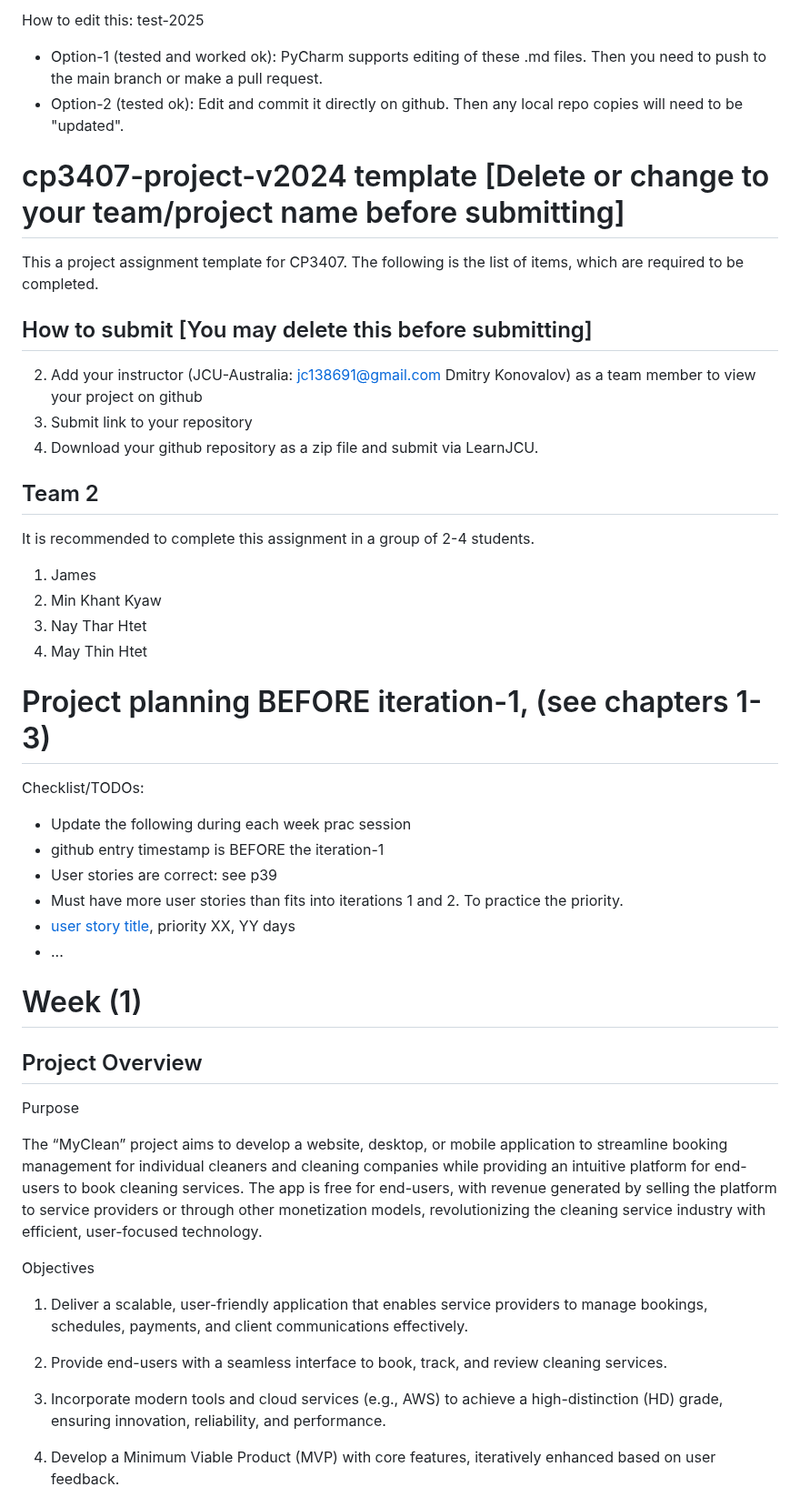
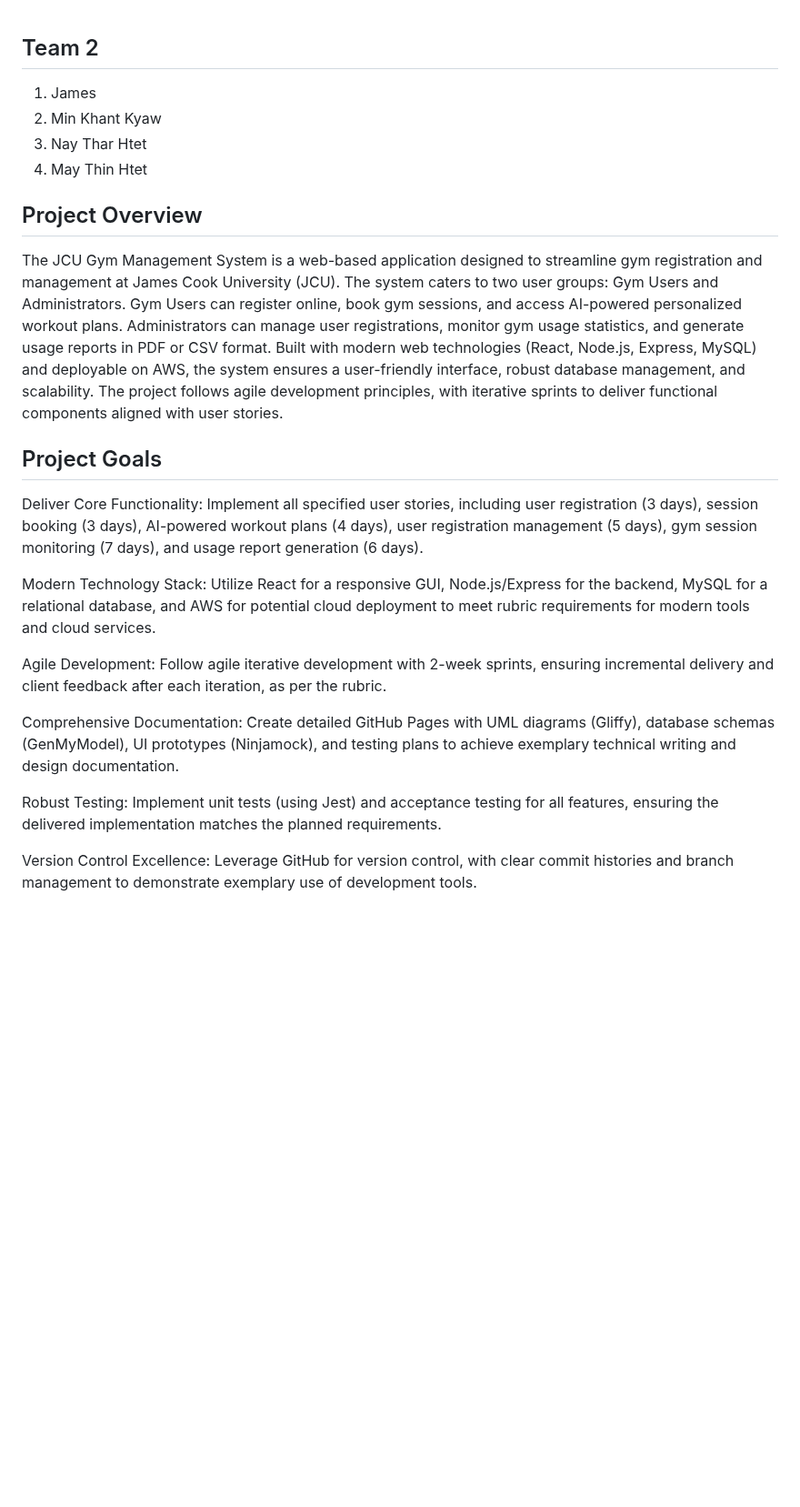
Before and after one commit to MinKhantKyawFreddy/Advance, a Markdown page: cp3407-project-v2024/README.md, the part around one of its changes. Shown at 91% size. GitHub-like rendering; blank space fills up the shorter version.

```diff
--- a/cp3407-project-v2024/README.md
+++ b/cp3407-project-v2024/README.md
@@ -1,48 +1,25 @@
-
-How to edit this: test-2025
-* Option-1 (tested and worked ok): PyCharm supports editing of these .md files. Then you need to push to the main branch or make a pull request.
-* Option-2 (tested ok): Edit and commit it directly on github. Then any local repo copies will need to be "updated".
-
-# cp3407-project-v2024 template [Delete or change to your team/project name before submitting]
-
-This a project assignment template for CP3407.
-The following is the list of items, which are required to be completed.
-
-## How to submit [You may delete this before submitting]
-
-2. Add your instructor (JCU-Australia: jc138691@gmail.com Dmitry Konovalov) as a team member to view your project on github
-1. Submit link to your repository
-2. Download your github repository as a zip file and submit via LearnJCU.
-
 ## Team 2
-
-It is recommended to complete this assignment in a group of 2-4 students.
 1. James
 2. Min Khant Kyaw
 3. Nay Thar Htet
 4. May Thin Htet
 
-# Project planning BEFORE iteration-1, (see chapters 1-3)
-Checklist/TODOs:
-* Update the following during each week prac session
-* github entry timestamp is BEFORE the iteration-1
-* User stories are correct: see p39
-* Must have more user stories than fits into iterations 1 and 2. To practice the priority.
-* [user story title](./user_stories/user_story_01_title.md), priority XX, YY days
-* ...
-# Week (1)
 ## Project Overview
-Purpose
+The JCU Gym Management System is a web-based application designed to streamline gym registration and management at James Cook University (JCU).
+The system caters to two user groups: Gym Users and Administrators. Gym Users can register online, book gym sessions, and access AI-powered personalized workout plans. Administrators can manage user registrations, monitor gym usage statistics, and generate usage reports in PDF or CSV format.
+Built with modern web technologies (React, Node.js, Express, MySQL) and deployable on AWS,
+the system ensures a user-friendly interface, robust database management, and scalability. The project follows agile development principles, with iterative sprints to deliver functional components aligned with user stories.
 
-The “MyClean” project aims to develop a website, desktop, or mobile application to streamline booking management for individual cleaners and cleaning companies while providing an intuitive platform for end-users to book cleaning services. The app is free for end-users, with revenue generated by selling the platform to service providers or through other monetization models, revolutionizing the cleaning service industry with efficient, user-focused technology.
+## Project Goals
+Deliver Core Functionality: Implement all specified user stories, including user registration (3 days), session booking (3 days), AI-powered workout plans (4 days), user registration management (5 days), gym session monitoring (7 days), and usage report generation (6 days).
 
-Objectives
+Modern Technology Stack: Utilize React for a responsive GUI, Node.js/Express for the backend, MySQL for a relational database, and AWS for potential cloud deployment to meet rubric requirements for modern tools and cloud services.
 
-1. Deliver a scalable, user-friendly application that enables service providers to manage bookings, schedules, payments, and client communications effectively.
+Agile Development: Follow agile iterative development with 2-week sprints, ensuring incremental delivery and client feedback after each iteration, as per the rubric.
 
-2. Provide end-users with a seamless interface to book, track, and review cleaning services.
+Comprehensive Documentation: Create detailed GitHub Pages with UML diagrams (Gliffy), database schemas (GenMyModel), UI prototypes (Ninjamock), and testing plans to achieve exemplary technical writing and design documentation.
 
-3. Incorporate modern tools and cloud services (e.g., AWS) to achieve a high-distinction (HD) grade, ensuring innovation, reliability, and performance.
+Robust Testing: Implement unit tests (using Jest) and acceptance testing for all features, ensuring the delivered implementation matches the planned requirements.
 
-4. Develop a Minimum Viable Product (MVP) with core features, iteratively enhanced based on user feedback.
+Version Control Excellence: Leverage GitHub for version control, with clear commit histories and branch management to demonstrate exemplary use of development tools.
 
```
Also changed, not shown: other parts of cp3407-project-v2024/README.md (+15 -45 lines).
